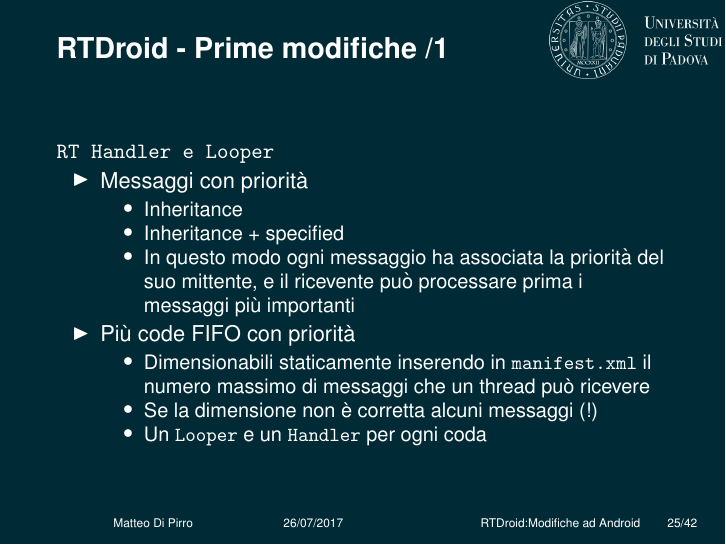
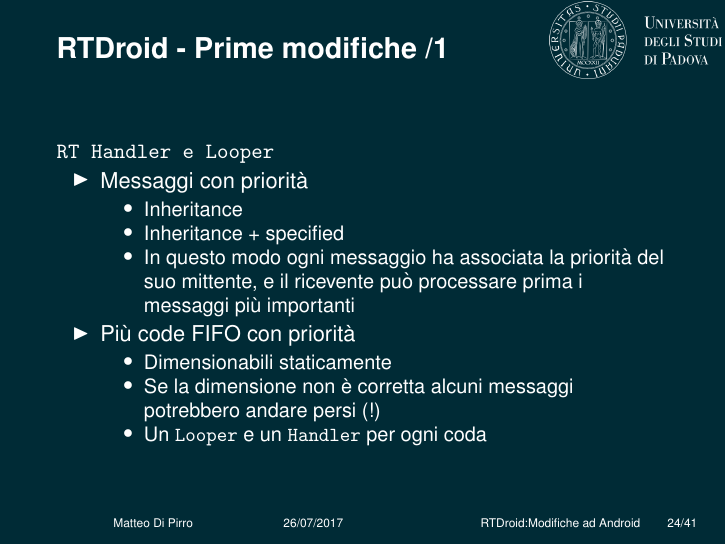
Before and after one commit to mdipirro/android-real-time, LaTeX slides (presentazione/presentation.tex, which reads presentazione/slides/rtdroidOld.tex): page 33 of 75. Compiled offline with pdfLaTeX.

Commit message:
Ultime correzioni

```diff
--- a/presentazione/slides/rtdroidOld.tex
+++ b/presentazione/slides/rtdroidOld.tex
@@ -9,8 +9,8 @@
 		\end{itemize}
 		\item Più code FIFO con priorità
 		\begin{itemize}
-			\item Dimensionabili staticamente inserendo in \texttt{manifest.xml} il numero massimo di messaggi che un thread può ricevere
-			\item Se la dimensione non è corretta alcuni messaggi (!)
+			\item Dimensionabili staticamente
+			\item Se la dimensione non è corretta alcuni messaggi potrebbero andare persi (!)
 			\item Un \texttt{Looper} e un \texttt{Handler} per ogni coda
 		\end{itemize}
 	\end{itemize}
```
Also changed, not shown: presentazione/slides/fijiWorstCase.tex (+1 -1 lines).
